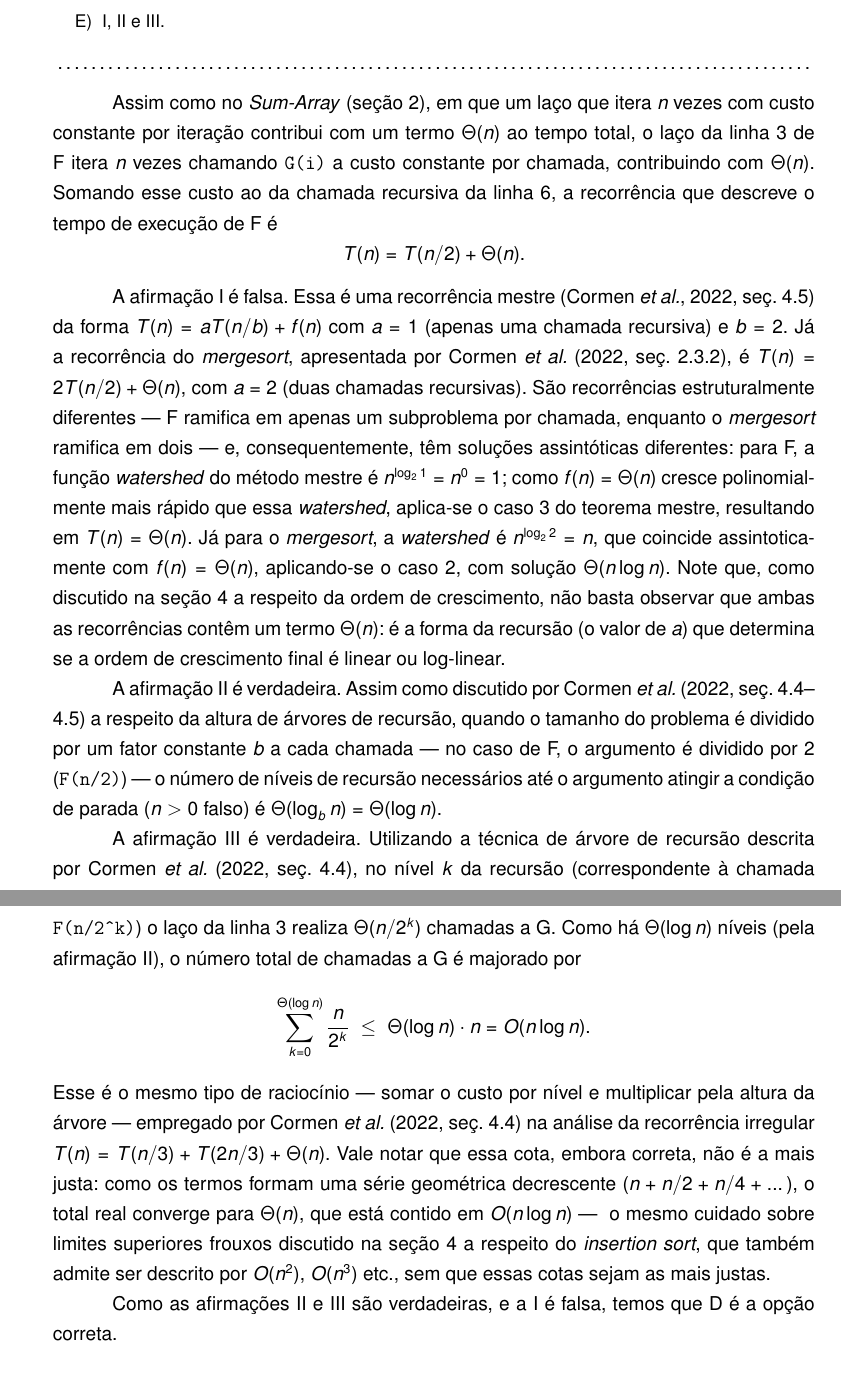
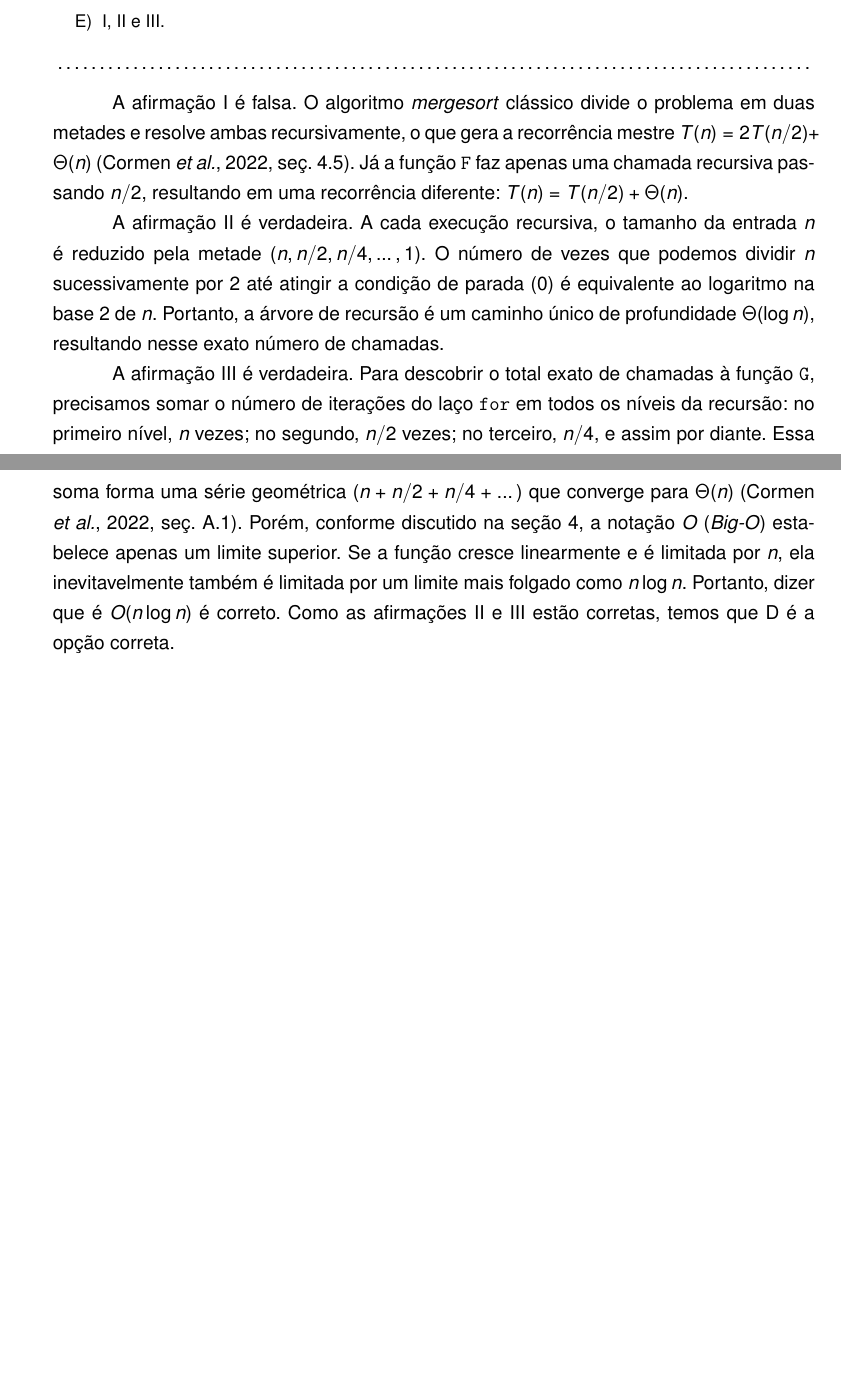
Before and after one commit to danielsource/enade-complexidade, a LaTeX document (complexidade.tex): two parts of pages 15 and 16 of 16, joined at a grey line, cut so that both start at the same text, the shorter picture padded with empty space. Compiled offline with pdfLaTeX.

Commit message:
Condensa texto

```diff
--- a/complexidade.tex
+++ b/complexidade.tex
@@ -42,6 +42,7 @@
 
 \newenvironment{question}[1]{%
     \pdfbookmark[3]{Questão #1}{q:#1}
+    \label{q:#1}
     \bigskip\par\noindent
     \textbf{Questão #1} \dotfill
     \medskip\par\nopagebreak\noindent
@@ -670,52 +666,28 @@ Com base nos conceitos de teoria da complexidade, avalie as afirmações a segui
 \end{spacing}
 \end{question}
 
-Assim como no \textit{Sum-Array} (seção~\ref{sec:modelo}), em que um laço que itera $n$ vezes com custo constante
-por iteração contribui com um termo $\Theta(n)$ ao tempo total,
-o laço da linha 3 de F itera $n$ vezes chamando \texttt{G(i)} a custo constante por chamada, contribuindo com $\Theta(n)$.
-Somando esse custo ao da chamada recursiva da linha 6, a recorrência que descreve o tempo de execução de F é
-\[
-    T(n) = T(n/2) + \Theta(n).
-\]
-
 A afirmação I é falsa.
-Essa é uma recorrência mestre \parencite[seç.~4.5]{clrs2022} da forma $T(n) = aT(n/b) + f(n)$
-com $a = 1$ (apenas uma chamada recursiva) e $b = 2$.
-Já a recorrência do \textit{mergesort}, apresentada por \textcite[seç.~2.3.2]{clrs2022},
-é $T(n) = 2T(n/2) + \Theta(n)$, com $a = 2$ (duas chamadas recursivas).
-São recorrências estruturalmente diferentes~---~F ramifica em apenas um subproblema por chamada,
-enquanto o \textit{mergesort} ramifica em dois~---~e, consequentemente, têm soluções assintóticas diferentes:
-para F, a função \emph{watershed} do método mestre é $n^{\log_2 1} = n^0 = 1$;
-como $f(n) = \Theta(n)$ cresce polinomialmente mais rápido que essa \emph{watershed},
-aplica-se o caso~3 do teorema mestre, resultando em $T(n) = \Theta(n)$.
-Já para o \textit{mergesort}, a \emph{watershed} é $n^{\log_2 2} = n$,
-que coincide assintoticamente com $f(n) = \Theta(n)$, aplicando-se o caso~2, com solução $\Theta(n \log n)$.
-Note que, como discutido na seção~\ref{sec:assintotica} a respeito da ordem de crescimento,
-não basta observar que ambas as recorrências contêm um termo $\Theta(n)$: é a forma da recursão
-(o valor de $a$) que determina se a ordem de crescimento final é linear ou log-linear.
+O algoritmo \textit{mergesort} clássico divide o problema em duas metades e resolve ambas recursivamente,
+o que gera a recorrência mestre $T(n) = 2T(n/2) + \Theta(n)$ \parencite[seç.~4.5]{clrs2022}.
+Já a função \texttt{F} faz apenas uma chamada recursiva passando $n/2$,
+resultando em uma recorrência diferente: $T(n) = T(n/2) + \Theta(n)$.
 
 A afirmação II é verdadeira.
-Assim como discutido por \textcite[seç.~4.4--4.5]{clrs2022} a respeito da altura de árvores de recursão,
-quando o tamanho do problema é dividido por um fator constante $b$ a cada chamada~---~no caso de F,
-o argumento é dividido por 2 (\texttt{F(n/2)})~---~o número de níveis de recursão necessários até o argumento
-atingir a condição de parada ($n > 0$ falso) é $\Theta(\log_b n) = \Theta(\log n)$.
+A cada execução recursiva, o tamanho da entrada $n$ é reduzido pela metade ($n, n/2, n/4, \dots, 1$).
+O número de vezes que podemos dividir $n$ sucessivamente por $2$ até atingir a condição de parada ($0$)
+é equivalente ao logaritmo na base $2$ de $n$.
+Portanto, a árvore de recursão é um caminho único de profundidade $\Theta(\log n)$, resultando nesse exato número de chamadas.
 
 A afirmação III é verdadeira.
-Utilizando a técnica de árvore de recursão descrita por \textcite[seç.~4.4]{clrs2022},
-no nível $k$ da recursão (correspondente à chamada \texttt{F(n/2\^{}k)}) o laço da linha 3 realiza
-$\Theta(n/2^k)$ chamadas a G.
-Como há $\Theta(\log n)$ níveis (pela afirmação II), o número total de chamadas a G é majorado por
-\[
-    \sum_{k=0}^{\Theta(\log n)} \frac{n}{2^k} \;\le\; \Theta(\log n) \cdot n = O(n \log n).
-\]
-Esse é o mesmo tipo de raciocínio~---~somar o custo por nível e multiplicar pela altura da árvore~---~empregado
-por \textcite[seç.~4.4]{clrs2022} na análise da recorrência irregular $T(n) = T(n/3) + T(2n/3) + \Theta(n)$.
-Vale notar que essa cota, embora correta, não é a mais justa: como os termos formam uma série geométrica
-decrescente ($n + n/2 + n/4 + \dots$), o total real converge para $\Theta(n)$, que está contido em $O(n \log n)$~---~
-o mesmo cuidado sobre limites superiores frouxos discutido na seção~\ref{sec:assintotica} a respeito do \textit{insertion sort},
-que também admite ser descrito por $O(n^2)$, $O(n^3)$ etc., sem que essas cotas sejam as mais justas.
-
-Como as afirmações II e III são verdadeiras, e a I é falsa, temos que D é a opção correta.
+Para descobrir o total exato de chamadas à função \texttt{G},
+precisamos somar o número de iterações do laço \texttt{for} em todos os níveis da recursão:
+no primeiro nível, $n$ vezes; no segundo, $n/2$ vezes; no terceiro, $n/4$, e assim por diante.
+Essa soma forma uma série geométrica ($n + n/2 + n/4 + \dots$) que converge para $\Theta(n)$ \parencite[seç.~A.1]{clrs2022}.
+Porém, conforme discutido na seção~\ref{sec:assintotica}, a notação $O$ (\textit{Big-O}) estabelece apenas um limite superior.
+Se a função cresce linearmente e é limitada por $n$,
+ela inevitavelmente também é limitada por um limite mais folgado como $n \log n$.
+Portanto, dizer que é $O(n \log n)$ é correto.
+Como as afirmações II e III estão corretas, temos que D é a opção correta.
 
 % TODO: 2021-20
 
```
Also changed, not shown: complexidade.tex (39 more changed lines).
